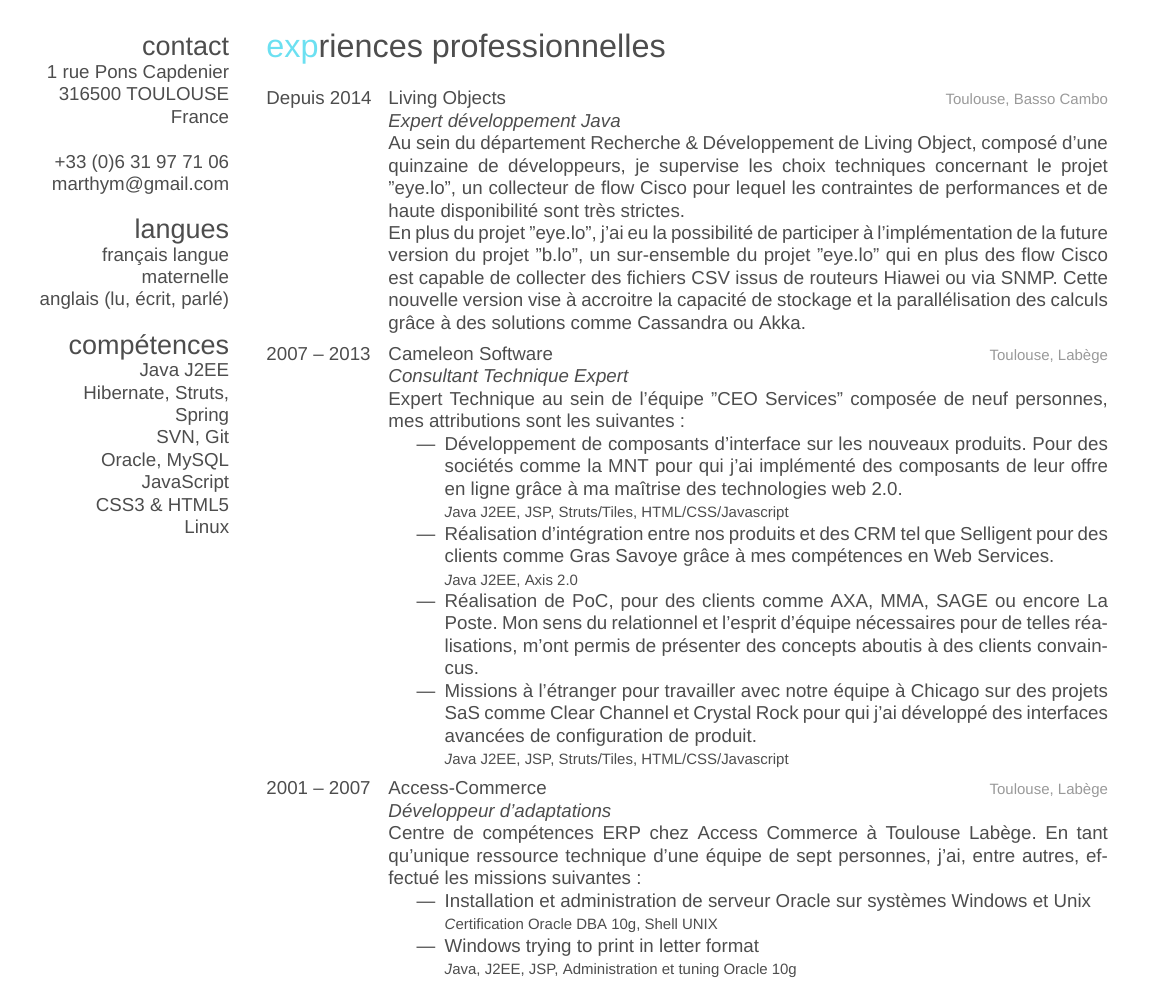
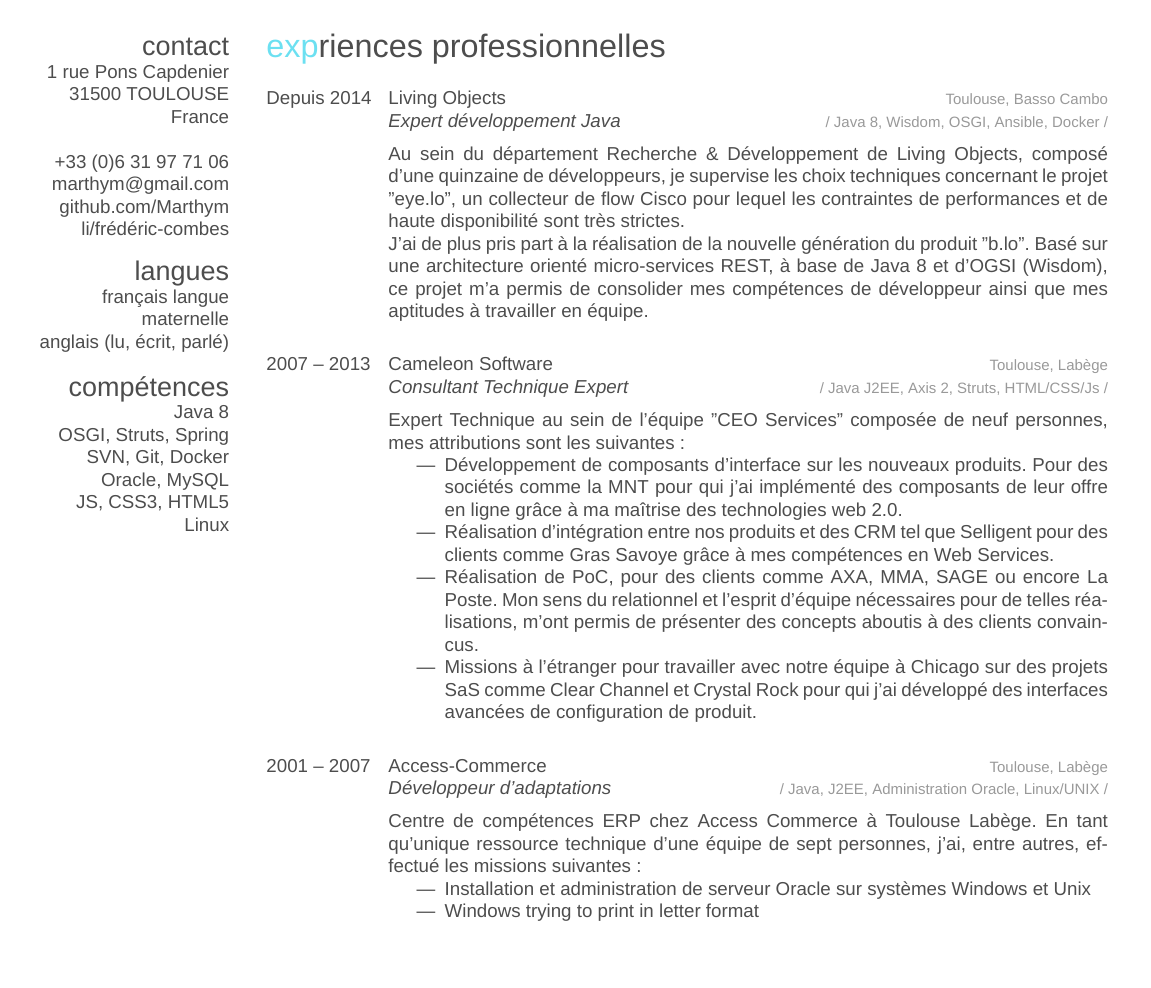
Before and after one commit to Marthym/curriculum-vitae, a LaTeX CV (FredCombes/cv-fred-combes.tex, which reads FredCombes/friggeri-cv.cls): part of page 1 of 2, cut so that both start at the same text, the shorter picture padded with empty space. Compiled offline with XeLaTeX; a missing font is replaced by an installed copy or a similar font.

Commit message:
Update LO & fix some errors
Update LO with recent work
Fix some tupos
Add links to github & LinkedIn
Improve the document style

```diff
--- a/cv_10/cv_10.tex
+++ b/FredCombes/cv-fred-combes.tex
@@ -36,23 +36,22 @@
 \begin{aside} % In the aside, each new line forces a line break
 \section{contact}
 1 rue Pons Capdenier
-316500 TOULOUSE
+31500 TOULOUSE
 France
 ~
 +33 (0)6 31 97 71 06
 \href{mailto:marthym@gmail.com}{marthym@gmail.com}
-%\href{http://www.smith.com}{http://www.smith.com}
-%\href{http://facebook.com/johnsmith}{fb://jsmith}
+\href{https://github.com/Marthym}{github.com/Marthym}
+\href{https://fr.linkedin.com/pub/frédéric-combes/91/820/108/}{li/frédéric-combes}
 \section{langues}
 français langue maternelle
 anglais (lu, écrit, parlé)
 \section{compétences}
-Java J2EE
-Hibernate, Struts, Spring
-SVN, Git
+Java 8
+OSGI, Struts, Spring
+SVN, Git, Docker
 Oracle, MySQL
-JavaScript
-CSS3 \& HTML5
+JS, CSS3, HTML5
 Linux
 \end{aside}
 
@@ -62,54 +61,51 @@
 \section{expriences professionnelles}
 
 \begin{entrylist}
-%------------------------------------------------
+%---- LIVING OBJECTS --------------------------------------------------------------------
 \entry
 {Depuis 2014}
 {Living Objects}
 {Toulouse, Basso Cambo}
-{\emph{Expert développement Java} \\
-Au sein du département Recherche \& Développement de Living Object, composé d'une quinzaine de développeurs, je supervise les choix techniques concernant le projet "eye.lo", un collecteur de flow Cisco pour lequel les contraintes de performances et de haute disponibilité sont très strictes.
+{\vspace{0.2cm}\emph{Expert développement Java} \discretright{/ Java 8, Wisdom, OSGI, Ansible, Docker /}\\
+Au sein du département Recherche \& Développement de Living Objects, composé d'une quinzaine de développeurs, je supervise les choix techniques concernant le projet "eye.lo", un collecteur de flow Cisco pour lequel les contraintes de performances et de haute disponibilité sont très strictes.
 
-En plus du projet "eye.lo", j'ai eu la possibilité de participer à l'implémentation de la future version du projet "b.lo", un sur-ensemble du projet "eye.lo" qui en plus des flow Cisco est capable de collecter des fichiers CSV issus de routeurs Hiawei ou via SNMP. Cette nouvelle version vise à accroitre la capacité de stockage et la parallélisation des calculs grâce à des solutions comme Cassandra ou Akka.
-}
-%------------------------------------------------
+J'ai de plus pris part à la réalisation de la nouvelle génération du produit "b.lo". Basé sur une architecture orienté micro-services REST, à base de Java 8 et d'OGSI (Wisdom), ce projet m'a permis de consolider mes compétences de développeur ainsi que mes aptitudes à travailler en équipe.
+}\\
+
+%---- CAMELEON SOFTWARE -----------------------------------------------------------------
 \entry
 {2007 -- 2013}
 {Cameleon Software}
 {Toulouse, Labège}
-{\emph{Consultant Technique Expert} \\
+{\vspace{0.2cm}\emph{Consultant Technique Expert} \discretright{/ Java J2EE, Axis 2, Struts, HTML/CSS/Js /}\\
 Expert Technique au sein de l'équipe "CEO Services" composée de neuf personnes, mes attributions sont les suivantes :
 \begin{itemize}
 \item Développement de composants d’interface sur les nouveaux produits. Pour des sociétés
 comme la MNT pour qui j’ai implémenté des composants de leur offre en ligne grâce à ma
-maîtrise des technologies web 2.0. \\
-	{\footnotesize \textit Java J2EE, JSP, Struts/Tiles, HTML/CSS/Javascript}
+maîtrise des technologies web 2.0.
 \item Réalisation d’intégration entre nos produits et des CRM tel que Selligent pour des clients
-comme Gras Savoye grâce à mes compétences en Web Services. \\
-	{\footnotesize \textit Java J2EE, Axis 2.0}
+comme Gras Savoye grâce à mes compétences en Web Services.
 \item Réalisation de PoC, pour des clients comme AXA, MMA, SAGE ou encore La Poste. Mon sens
 du relationnel et l'esprit d'équipe nécessaires pour de telles réalisations, m'ont permis de
 présenter des concepts aboutis à des clients convaincus.
 \item Missions à l’étranger pour travailler avec notre équipe à Chicago sur des projets SaS comme
 Clear Channel et Crystal Rock pour qui j'ai développé des interfaces avancées de
-configuration de produit. \\
-{\footnotesize \textit Java J2EE, JSP, Struts/Tiles, HTML/CSS/Javascript}
+configuration de produit.
 \end{itemize}
-}
-%------------------------------------------------
+}\\
+
+%---- ACCESS COMMERCE --------------------------------------------------------------------
 \entry
 {2001 -- 2007}
 {Access-Commerce}
 {Toulouse, Labège}
-{\emph{Développeur d'adaptations} \\
+{\vspace{0.2cm}\emph{Développeur d'adaptations}  \discretright{/ Java, J2EE, Administration Oracle, Linux/UNIX /}\\
 Centre de compétences ERP chez Access Commerce à Toulouse Labège.
 En tant qu’unique ressource technique d'une équipe de sept personnes, j’ai, entre autres, effectué les
 missions suivantes :
 \begin{itemize}
-\item Installation et administration de serveur Oracle sur systèmes Windows et Unix \\
-	{\footnotesize \textit Certification Oracle DBA 10g, Shell UNIX}
-\item Windows trying to print in letter format \\
-	{\footnotesize \textit Java, J2EE, JSP, Administration et tuning Oracle 10g}
+\item Installation et administration de serveur Oracle sur systèmes Windows et Unix
+\item Windows trying to print in letter format
 \end{itemize}
 }
 %------------------------------------------------
--- a/cv_10/friggeri-cv.cls
+++ b/FredCombes/friggeri-cv.cls
@@ -138,13 +138,16 @@
   \end{tabular*}
 }
 \renewcommand{\bfseries}{\headingfont\color{headercolor}}
+
+\newcommand{\discretright}[1]{%
+\hfill{\footnotesize\addfontfeature{Color=lightgray} #1}}
+
 \newcommand{\entry}[4]{%
   #1&\parbox[t]{13.5cm}{% Largeur de la colonne de date
     \textbf{#2}%
-    \hfill{\footnotesize\addfontfeature{Color=lightgray} #3}\\%
+    \discretright{#3}\\%
     #4 \vspace{\parsep}%
   }\\}
-
 
 %%%%%%%%%%%%%%
 % Side block %
```
Also changed, not shown: FredCombes/latexmkrc (renamed from cv_10/latexmkrc), FredCombes/cv-fred-combes.tex (4 more changed lines), 1 other file.
